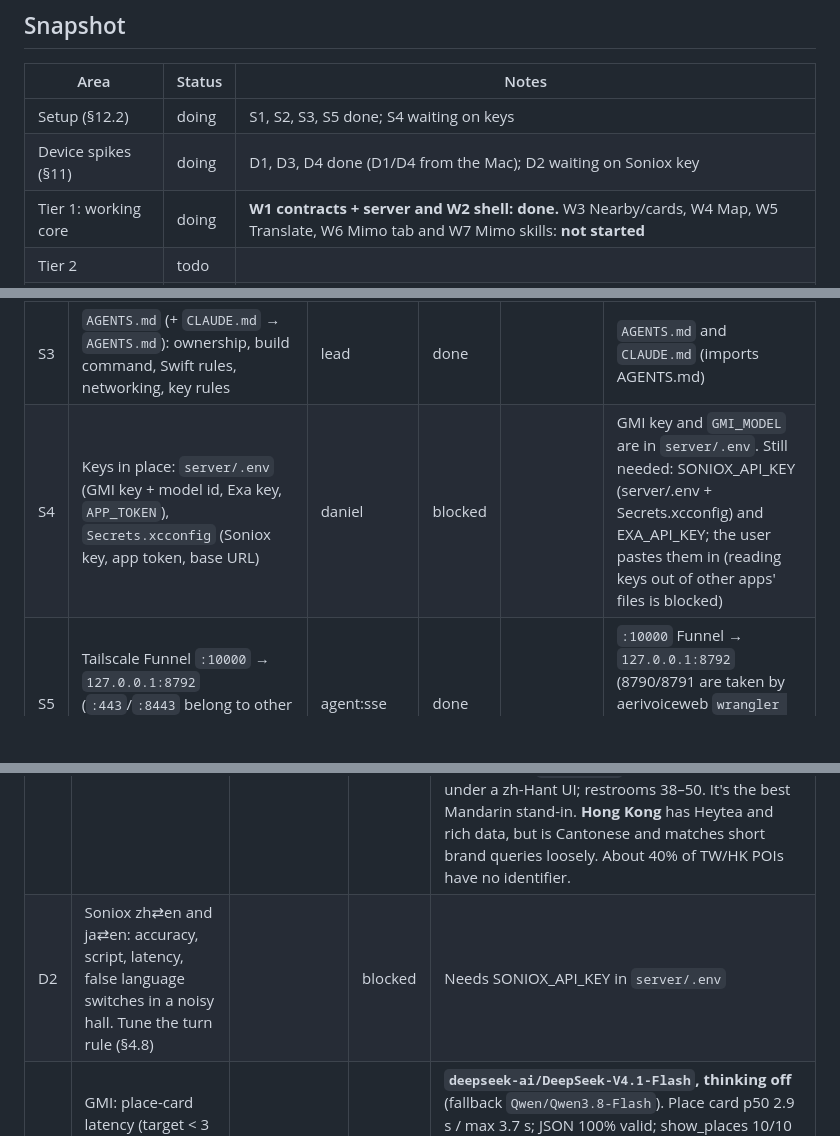
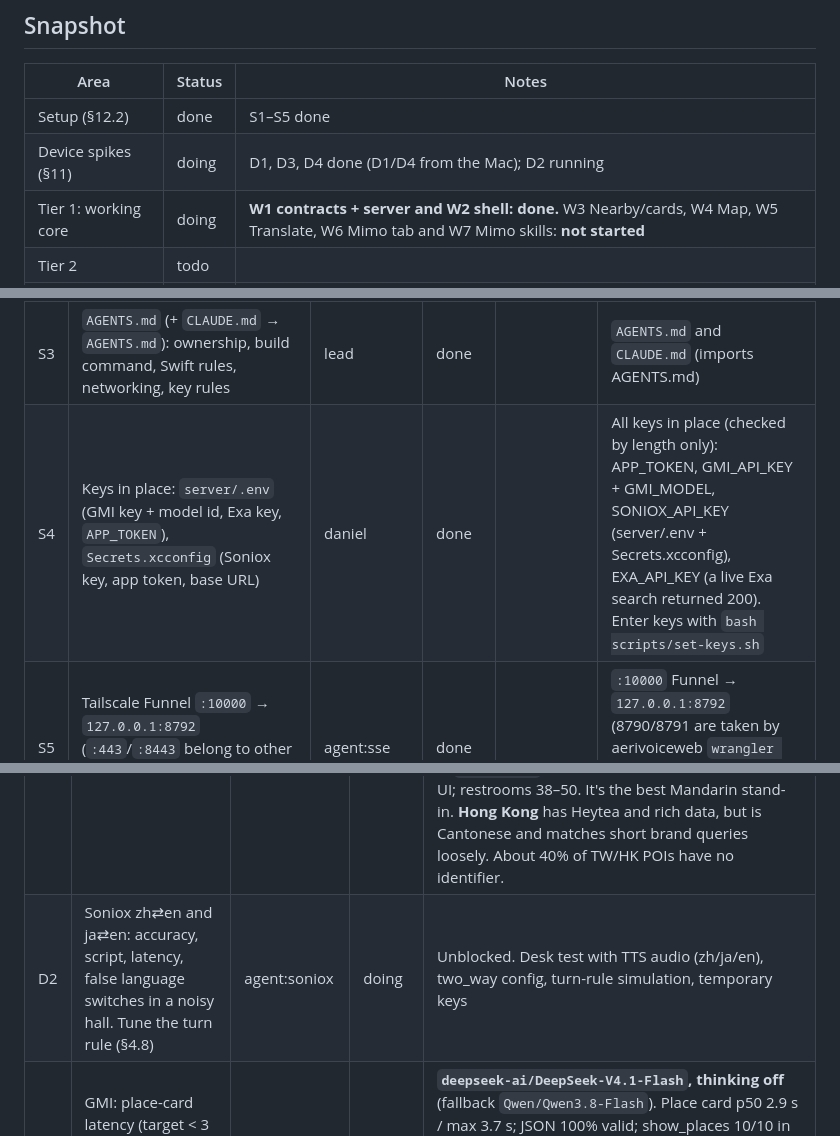
Before and after one commit to DanielOu1208/ryoko, a Markdown page: resource/implementation-tracking.md, 3 parts joined by grey strips. Rendered like a GitHub page; blank space fills up the shorter version.

Commit message:
Tracker: keys in place, D2 and W1.6 unblocked

```diff
--- a/resource/implementation-tracking.md
+++ b/resource/implementation-tracking.md
@@ -13,8 +13,8 @@ A living tracker for the build. **Update it as you work.** When you start a task
 
 | Area | Status | Notes |
 | --- | --- | --- |
-| Setup (§12.2) | doing | S1, S2, S3, S5 done; S4 waiting on keys |
-| Device spikes (§11) | doing | D1, D3, D4 done (D1/D4 from the Mac); D2 waiting on Soniox key |
+| Setup (§12.2) | done | S1–S5 done |
+| Device spikes (§11) | doing | D1, D3, D4 done (D1/D4 from the Mac); D2 running |
 | Tier 1: working core | doing | **W1 contracts + server and W2 shell: done.** W3 Nearby/cards, W4 Map, W5 Translate, W6 Mimo tab and W7 Mimo skills: **not started** |
 | Tier 2 | todo | |
 | After core | todo | |
@@ -52,7 +52,7 @@ Updated 2026-10-03 15:30. Update this section whenever a screen changes state.
 | S1 | Root `.gitignore`, `server/.env.example`, `Secrets.example.xcconfig` | lead | done |  | `.gitignore`, `server/.env.example`; local `server/.env` has a random `APP_TOKEN` |
 | S2 | Xcode project in the GUI: Ryoko app, RyokoLiveActivity extension, synced folders, `Shared/` in both targets, team, iOS 26.1, iPhone and portrait only, Info.plist keys, xcconfigs. Builds on simulator and phone | agent:xcode | done |  | Generated from the CLI: synced folders (`Ryoko/`, `Shared/` in both targets, `RyokoLiveActivity/`), xcconfigs, shared scheme. Simulator build OK, launches with the 5-tab Liquid Glass bar; signed generic-device build OK. Still to do: run it on the physical phone; add Assets.xcassets (app icon) later |
 | S3 | `AGENTS.md` (+ `CLAUDE.md` → `AGENTS.md`): ownership, build command, Swift rules, networking, key rules | lead | done |  | `AGENTS.md` and `CLAUDE.md` (imports AGENTS.md) |
-| S4 | Keys in place: `server/.env` (GMI key + model id, Exa key, `APP_TOKEN`), `Secrets.xcconfig` (Soniox key, app token, base URL) | daniel | blocked |  | GMI key and `GMI_MODEL` are in `server/.env`. Still needed: SONIOX_API_KEY (server/.env + Secrets.xcconfig) and EXA_API_KEY; the user pastes them in (reading keys out of other apps' files is blocked) |
+| S4 | Keys in place: `server/.env` (GMI key + model id, Exa key, `APP_TOKEN`), `Secrets.xcconfig` (Soniox key, app token, base URL) | daniel | done |  | All keys in place (checked by length only): APP_TOKEN, GMI_API_KEY + GMI_MODEL, SONIOX_API_KEY (server/.env + Secrets.xcconfig), EXA_API_KEY (a live Exa search returned 200). Enter keys with `bash scripts/set-keys.sh` |
 | S5 | Tailscale Funnel `:10000` → `127.0.0.1:8792` (`:443`/`:8443` belong to other services), reachable from the phone over cellular | agent:sse | done |  | `:10000` Funnel → `127.0.0.1:8792` (8790/8791 are taken by aerivoiceweb `wrangler dev`); `:443`/`:8443` untouched. Phone check over cellular still to do |
 
 ## 1. Device spikes (§11)
@@ -62,7 +62,7 @@ Write down what you find. The results may change the spec.
 | # | Question | Owner | Status | Result |
 | --- | --- | --- | --- | --- |
 | D1 | MapKit from Canada: Shanghai and Tokyo search, POIs, reverse geocoding in `zh_Hans_CN` / `ja_JP`, time zones, `.restroom` coverage. Simulator first (Jing'an `.gpx`), then the phone | agent:mapkit | done (desk) | MapKit works from a plain CLI on the Mac. **Shanghai:** 26 POIs at 300 m, all `Asia/Shanghai`; reverse geocoding with `zh_Hans_CN` gives Chinese, but only to road level; restrooms sparse (0 at 300 m, 2 at 1.5 km); **Heytea Jing'an isn't in Apple's data**; `.default` priority leaks to Canadian results. **Tokyo:** 49 POIs, full `ja_JP` addresses, plenty of restrooms. **Names follow the app's language, not `preferredLocale`** (an English UI gives romanized or English names, and the language is fixed per process), so local names come from `placeNameLocal`. `timeZone` and `identifier` are always present. Phone check still to do: English iPhone on venue Wi-Fi, Heytea on iOS, restroom layer, `.required` from Vancouver. Code: `spikes/mapkit/` **Follow-up:** **Taipei** has rich data: 50嵐 9 hits, CoCo, 春水堂; house-number addresses in `zh_Hant_TW`; Traditional names under a zh-Hant UI; restrooms 38–50. It's the best Mandarin stand-in. **Hong Kong** has Heytea and rich data, but is Cantonese and matches short brand queries loosely. About 40% of TW/HK POIs have no identifier. |
-| D2 | Soniox zh⇄en and ja⇄en: accuracy, script, latency, false language switches in a noisy hall. Tune the turn rule (§4.8) |  | blocked | Needs SONIOX_API_KEY in `server/.env` |
+| D2 | Soniox zh⇄en and ja⇄en: accuracy, script, latency, false language switches in a noisy hall. Tune the turn rule (§4.8) | agent:soniox | doing | Unblocked. Desk test with TTS audio (zh/ja/en), two_way config, turn-rule simulation, temporary keys |
 | D3 | GMI: place-card latency (target < 3 s), and how reliably the model calls `show_places` / `web_search` | agent:gmi | done | **`deepseek-ai/DeepSeek-V4.1-Flash`, thinking off** (fallback `Qwen/Qwen3.8-Flash`). Place card p50 2.9 s / max 3.7 s; JSON 100% valid; show_places 10/10 in 2 turns; Mimo turn p50 4.4 s; phrase tags 5/5. Qwen and GLM are 2–3× slower. `json_object` mode works but doesn't help. Provider snippet and prompt rules are in design §6.2–6.4. Code: `spikes/gmi/src/` |
 | D4 | SSE through Funnel: no buffering? Round-trip time on venue Wi-Fi and on cellular | agent:sse | done (desk) | Public Funnel path exercised (relay IPs, `Tailscale-Funnel-Request` header). **No buffering**: events arrive ~300 ms apart; lag 58–162 ms on average, max 497 ms; first byte 0.4–1.5 s (mostly TLS). /healthz RTT p50 ~0.5 s (reused connection) / ~0.8 s (new connection) on jittery Wi-Fi. Keep the 512-byte padding for URLSession. Phone check: URLSession `bytes(for:)` on `/sse` over cellular. Code: `spikes/sse/` |
 
```
Also changed, not shown: other parts of resource/implementation-tracking.md (+2 -2 lines).
